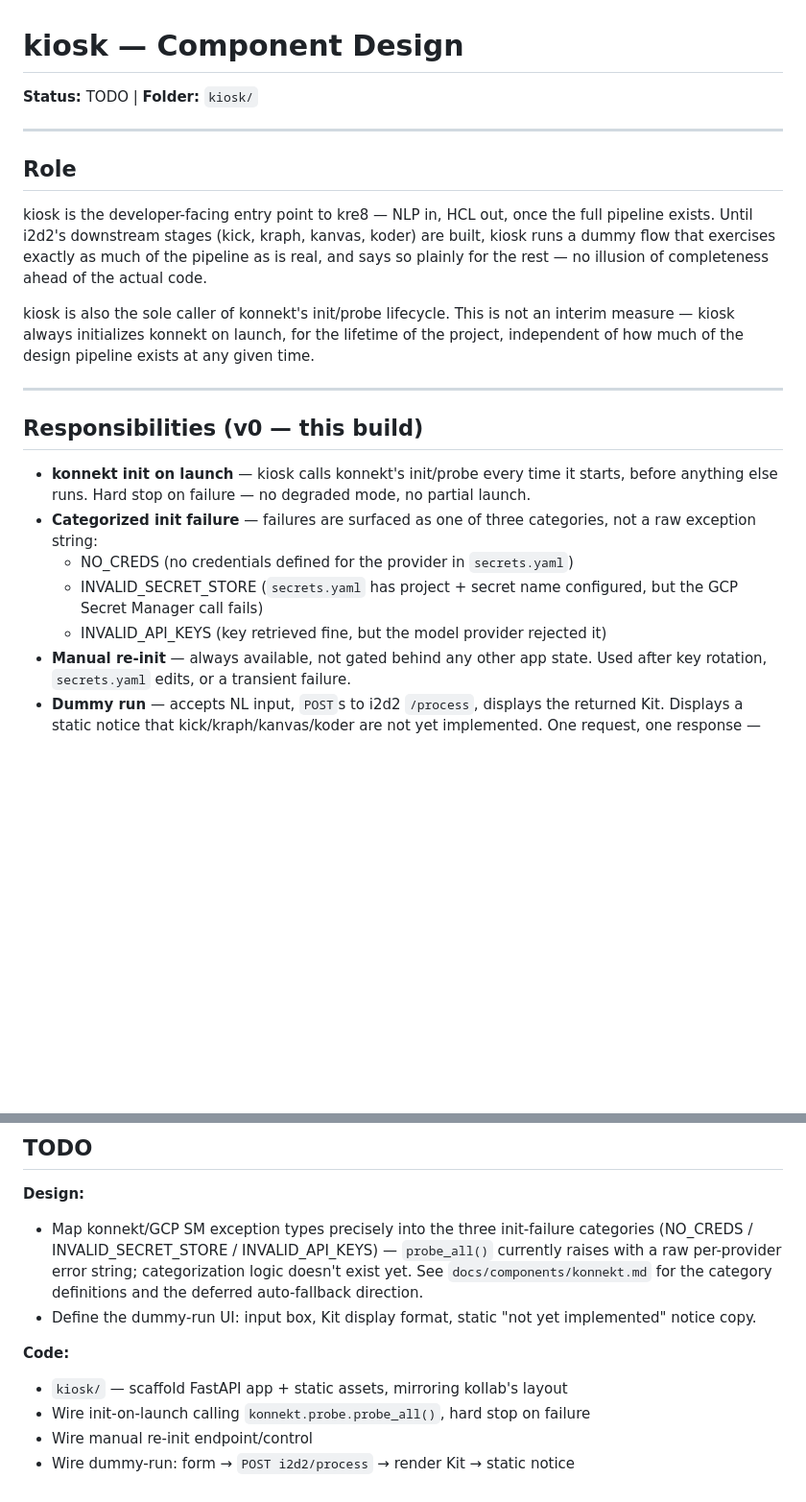
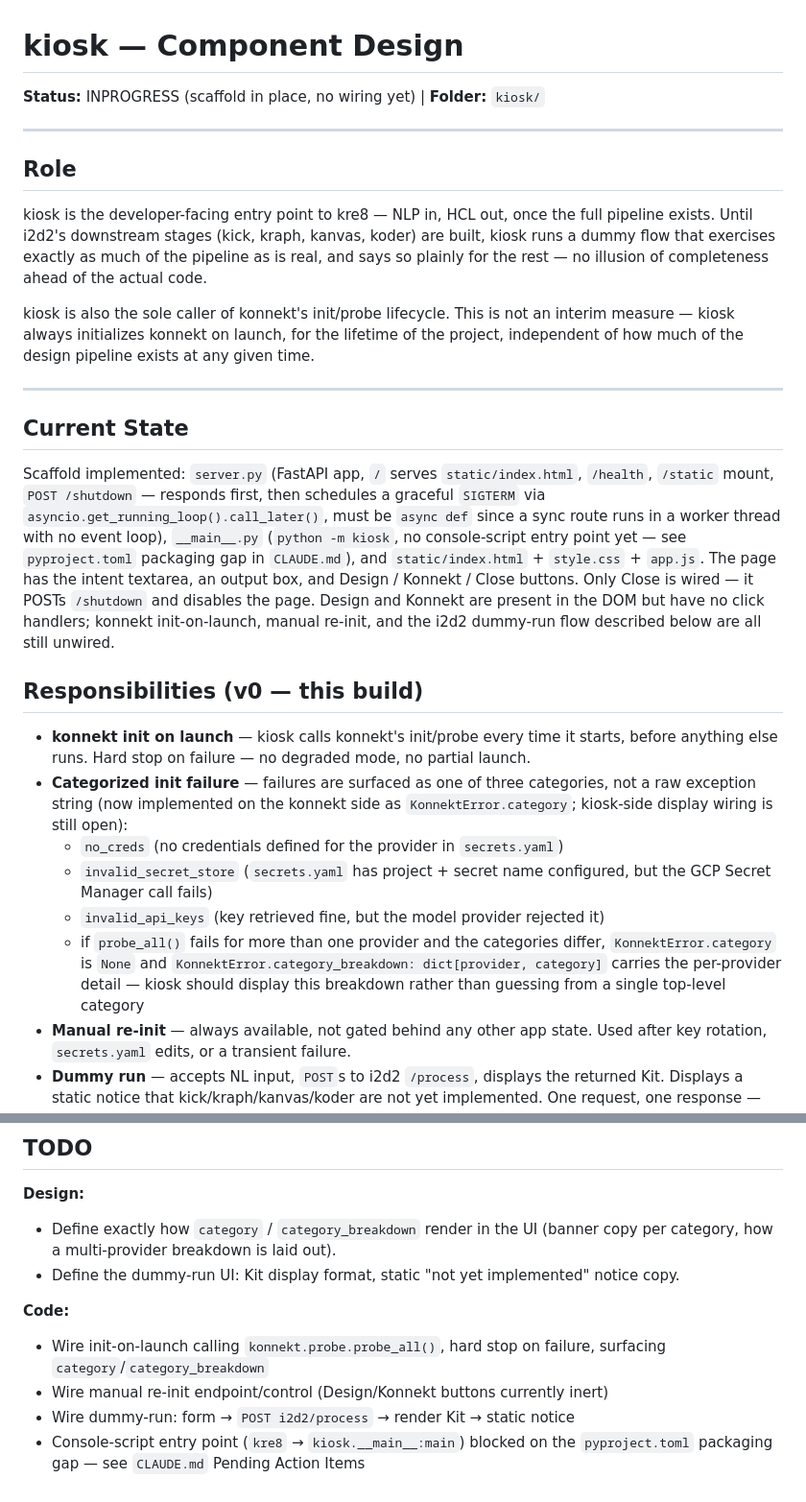
Before and after one commit to klokworkai/kre8, a Markdown page: docs/components/kiosk.md, 2 parts joined by grey strips. Shown at 96% size. Rendered like a GitHub page; blank space fills up the shorter version.

Commit message:
docs:updated kiosk and konnekt design docs to reflect current build status

```diff
--- a/docs/components/kiosk.md
+++ b/docs/components/kiosk.md
@@ -1,5 +1,5 @@
 # kiosk — Component Design
-**Status:** TODO | **Folder:** `kiosk/`
+**Status:** INPROGRESS (scaffold in place, no wiring yet) | **Folder:** `kiosk/`
 
 ---
 
@@ -18,16 +18,36 @@ exists at any given time.
 
 ---
 
+## Current State
+
+Scaffold implemented: `server.py` (FastAPI app, `/` serves `static/index.html`,
+`/health`, `/static` mount, `POST /shutdown` — responds first, then schedules
+a graceful `SIGTERM` via `asyncio.get_running_loop().call_later()`, must be
+`async def` since a sync route runs in a worker thread with no event loop),
+`__main__.py` (`python -m kiosk`, no console-script entry point yet — see
+`pyproject.toml` packaging gap in `CLAUDE.md`), and `static/index.html` +
+`style.css` + `app.js`. The page has the intent textarea, an output box, and
+Design / Konnekt / Close buttons. Only Close is wired — it POSTs `/shutdown`
+and disables the page. Design and Konnekt are present in the DOM but have no
+click handlers; konnekt init-on-launch, manual re-init, and the i2d2
+dummy-run flow described below are all still unwired.
+
 ## Responsibilities (v0 — this build)
 
 - **konnekt init on launch** — kiosk calls konnekt's init/probe every time it
   starts, before anything else runs. Hard stop on failure — no degraded mode,
   no partial launch.
 - **Categorized init failure** — failures are surfaced as one of three
-  categories, not a raw exception string:
-  - NO_CREDS (no credentials defined for the provider in `secrets.yaml`)
-  - INVALID_SECRET_STORE (`secrets.yaml` has project + secret name configured, but the GCP Secret Manager call fails)
-  - INVALID_API_KEYS (key retrieved fine, but the model provider rejected it)
+  categories, not a raw exception string (now implemented on the konnekt
+  side as `KonnektError.category`; kiosk-side display wiring is still open):
+  - `no_creds` (no credentials defined for the provider in `secrets.yaml`)
+  - `invalid_secret_store` (`secrets.yaml` has project + secret name configured, but the GCP Secret Manager call fails)
+  - `invalid_api_keys` (key retrieved fine, but the model provider rejected it)
+  - if `probe_all()` fails for more than one provider and the categories
+    differ, `KonnektError.category` is `None` and
+    `KonnektError.category_breakdown: dict[provider, category]` carries the
+    per-provider detail — kiosk should display this breakdown rather than
+    guessing from a single top-level category
 - **Manual re-init** — always available, not gated behind any other app
   state. Used after key rotation, `secrets.yaml` edits, or a transient failure.
 - **Dummy run** — accepts NL input, `POST`s to i2d2 `/process`, displays the
@@ -87,17 +107,16 @@ Parked).
 ## TODO
 
 **Design:**
-- Map konnekt/GCP SM exception types precisely into the three init-failure
-  categories (NO_CREDS / INVALID_SECRET_STORE / INVALID_API_KEYS) —
-  `probe_all()` currently raises with a raw per-provider error string;
-  categorization logic doesn't exist yet. See `docs/components/konnekt.md`
-  for the category definitions and the deferred auto-fallback direction.
-- Define the dummy-run UI: input box, Kit display format, static
+- Define exactly how `category` / `category_breakdown` render in the UI
+  (banner copy per category, how a multi-provider breakdown is laid out).
+- Define the dummy-run UI: Kit display format, static
   "not yet implemented" notice copy.
 
 **Code:**
-- `kiosk/` — scaffold FastAPI app + static assets, mirroring kollab's layout
 - Wire init-on-launch calling `konnekt.probe.probe_all()`, hard stop on
-  failure
-- Wire manual re-init endpoint/control
+  failure, surfacing `category`/`category_breakdown`
+- Wire manual re-init endpoint/control (Design/Konnekt buttons currently
+  inert)
 - Wire dummy-run: form → `POST i2d2/process` → render Kit → static notice
+- Console-script entry point (`kre8` → `kiosk.__main__:main`) blocked on the
+  `pyproject.toml` packaging gap — see `CLAUDE.md` Pending Action Items
```
Also changed, not shown: docs/components/konnekt.md (+21 -12 lines).
